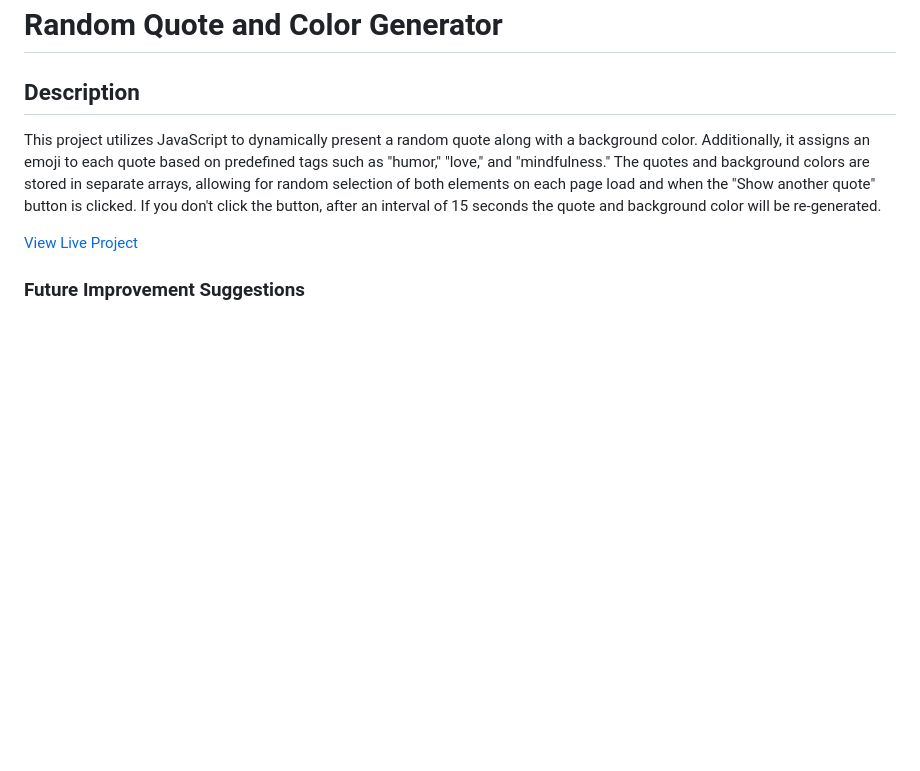
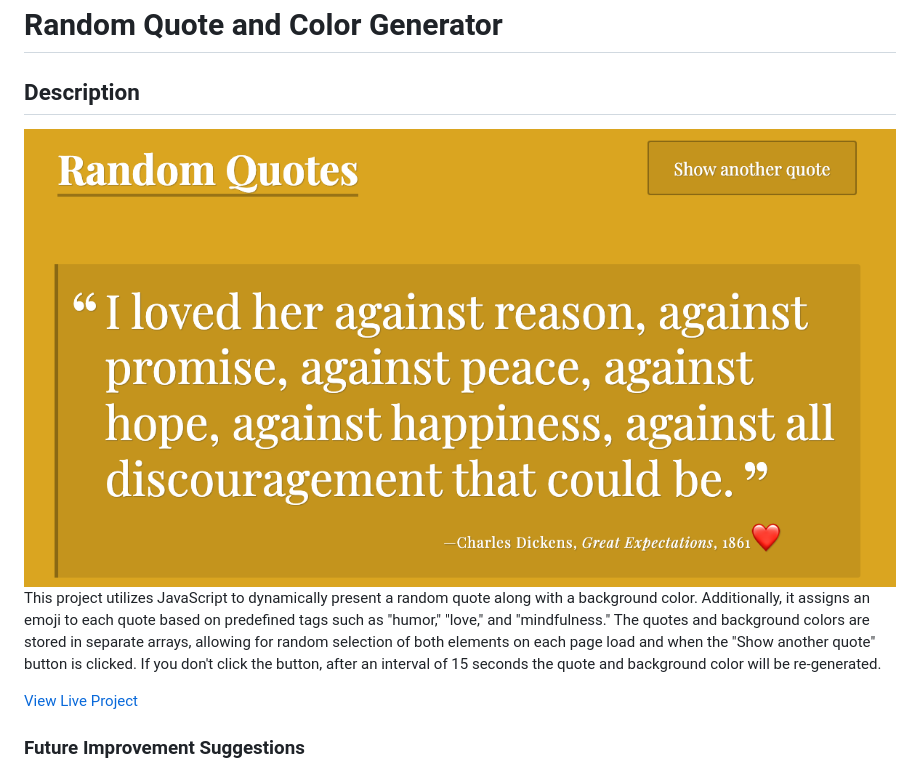
Before and after one commit to heidi37/js-random-quote-generator, a Markdown page: README.md, the part around the change printed below. Drawn GitHub-style; pictures changed too: screenshot.png (added); blank space fills up the shorter version.

```diff
--- a/README.md
+++ b/README.md
@@ -2,5 +2,7 @@
 
 ## Description
 
+<img src="./screenshot.png" alt="screenshot of Random Quote and Color Generator" />
+
 This project utilizes JavaScript to dynamically present a random quote along with a background color. Additionally, it assigns an emoji to each quote based on predefined tags such as "humor," "love," and "mindfulness." The quotes and background colors are stored in separate arrays, allowing for random selection of both elements on each page load and when the "Show another quote" button is clicked. If you don't click the button, after an interval of 15 seconds the quote and background color will be re-generated.
 
```
Also changed, not shown: other parts of README.md (+1 -1 lines), 3 other files.
